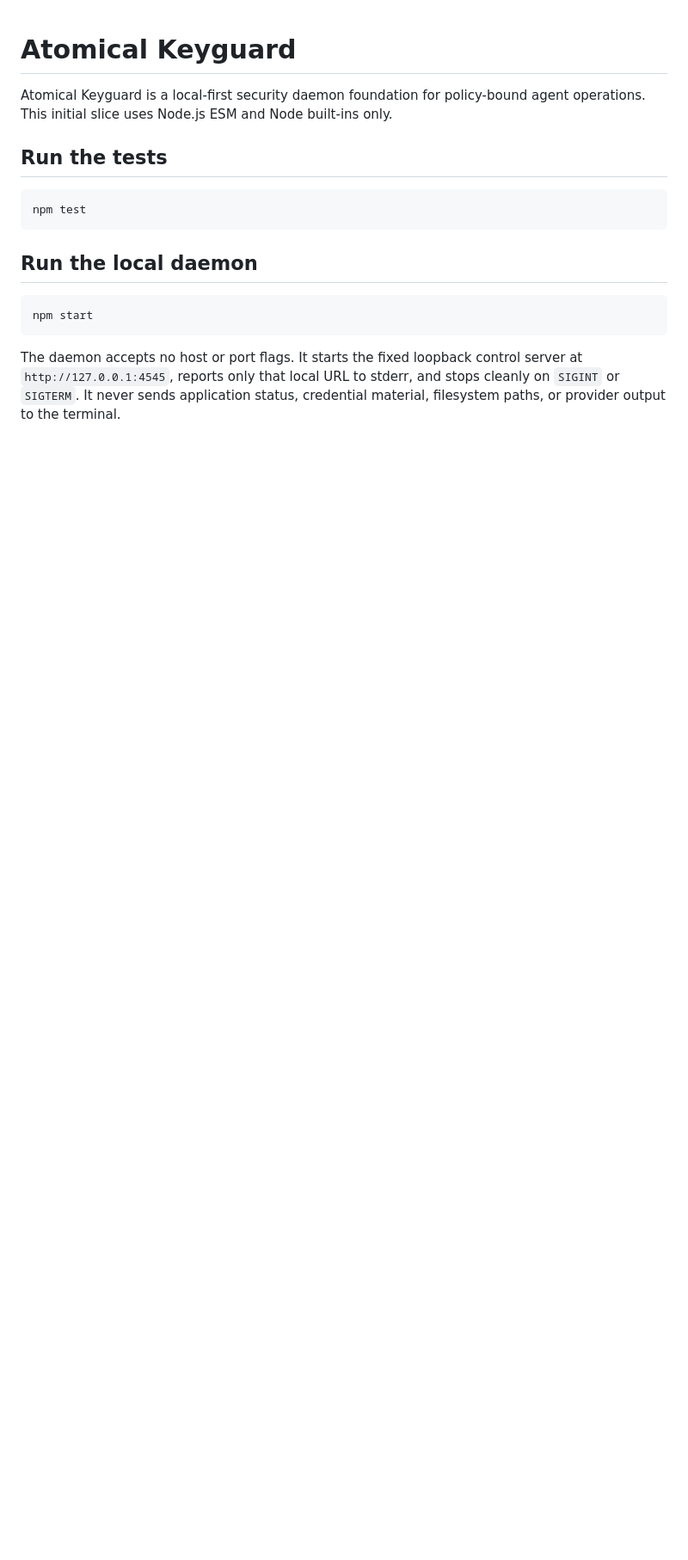
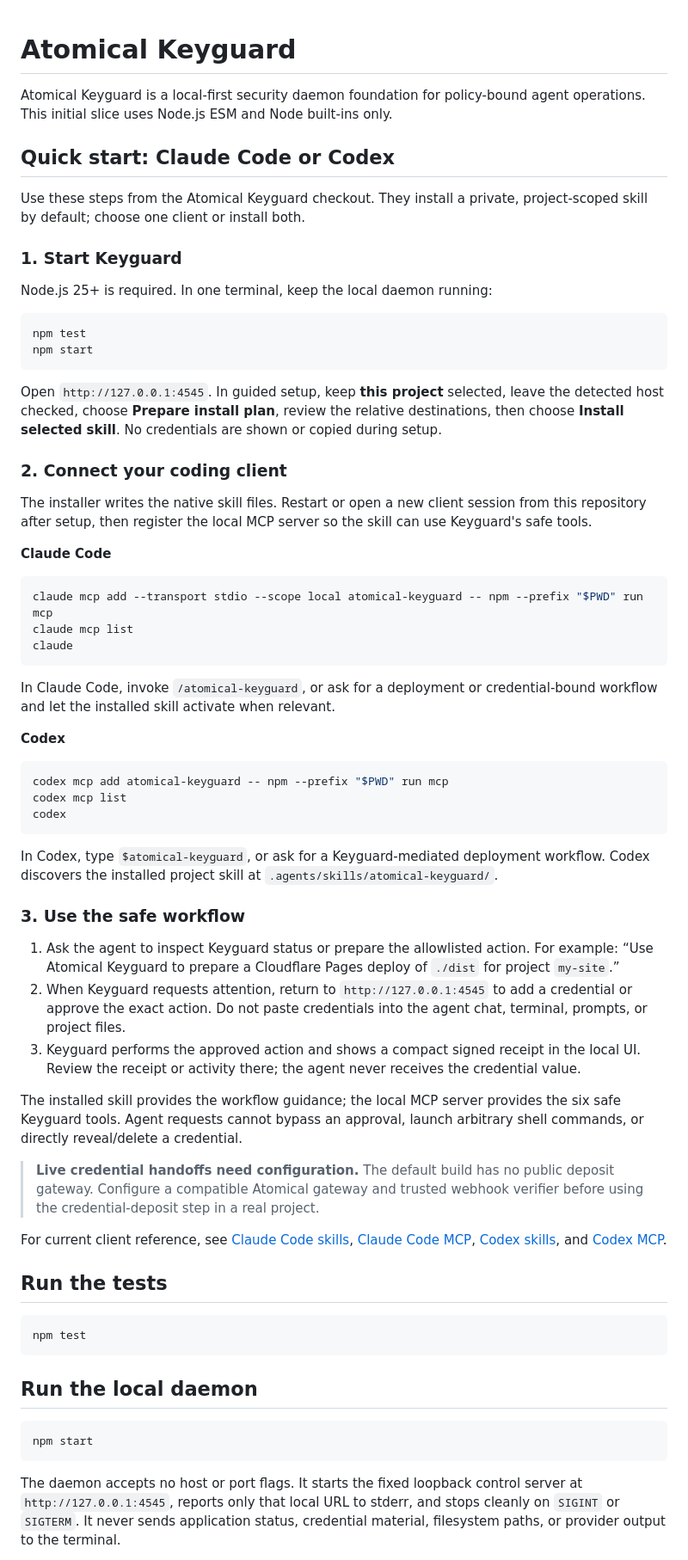
Before and after one commit to Science-Prof-Robot/atomical-keyguard, a Markdown page: README.md, the part around the change. Shown at 86% size. GitHub-like rendering; blank space fills up the shorter version.

Commit message:
docs: add Claude Code and Codex quick start

````diff
--- a/README.md
+++ b/README.md
@@ -2,6 +2,78 @@
 
 Atomical Keyguard is a local-first security daemon foundation for policy-bound
 agent operations. This initial slice uses Node.js ESM and Node built-ins only.
+
+## Quick start: Claude Code or Codex
+
+Use these steps from the Atomical Keyguard checkout. They install a private,
+project-scoped skill by default; choose one client or install both.
+
+### 1. Start Keyguard
+
+Node.js 25+ is required. In one terminal, keep the local daemon running:
+
+```sh
+npm test
+npm start
+```
+
+Open `http://127.0.0.1:4545`. In guided setup, keep **this project** selected,
+leave the detected host checked, choose **Prepare install plan**, review the
+relative destinations, then choose **Install selected skill**. No credentials
+are shown or copied during setup.
+
+### 2. Connect your coding client
+
+The installer writes the native skill files. Restart or open a new client
+session from this repository after setup, then register the local MCP server so
+the skill can use Keyguard's safe tools.
+
+**Claude Code**
+
+```sh
+claude mcp add --transport stdio --scope local atomical-keyguard -- npm --prefix "$PWD" run mcp
+claude mcp list
+claude
+```
+
+In Claude Code, invoke `/atomical-keyguard`, or ask for a deployment or
+credential-bound workflow and let the installed skill activate when relevant.
+
+**Codex**
+
+```sh
+codex mcp add atomical-keyguard -- npm --prefix "$PWD" run mcp
+codex mcp list
+codex
+```
+
+In Codex, type `$atomical-keyguard`, or ask for a Keyguard-mediated deployment
+workflow. Codex discovers the installed project skill at
+`.agents/skills/atomical-keyguard/`.
+
+### 3. Use the safe workflow
+
+1. Ask the agent to inspect Keyguard status or prepare the allowlisted action.
+   For example: “Use Atomical Keyguard to prepare a Cloudflare Pages deploy of
+   `./dist` for project `my-site`.”
+2. When Keyguard requests attention, return to `http://127.0.0.1:4545` to add
+   a credential or approve the exact action. Do not paste credentials into the
+   agent chat, terminal, prompts, or project files.
+3. Keyguard performs the approved action and shows a compact signed receipt in
+   the local UI. Review the receipt or activity there; the agent never receives
+   the credential value.
+
+The installed skill provides the workflow guidance; the local MCP server
+provides the six safe Keyguard tools. Agent requests cannot bypass an approval,
+launch arbitrary shell commands, or directly reveal/delete a credential.
+
+> **Live credential handoffs need configuration.** The default build has no
+> public deposit gateway. Configure a compatible Atomical gateway and trusted
+> webhook verifier before using the credential-deposit step in a real project.
+
+For current client reference, see [Claude Code skills](https://code.claude.com/docs/en/slash-commands),
+[Claude Code MCP](https://code.claude.com/docs/en/mcp), [Codex skills](https://learn.chatgpt.com/docs/build-skills.md),
+and [Codex MCP](https://learn.chatgpt.com/docs/extend/mcp.md).
 
 ## Run the tests
 
````
